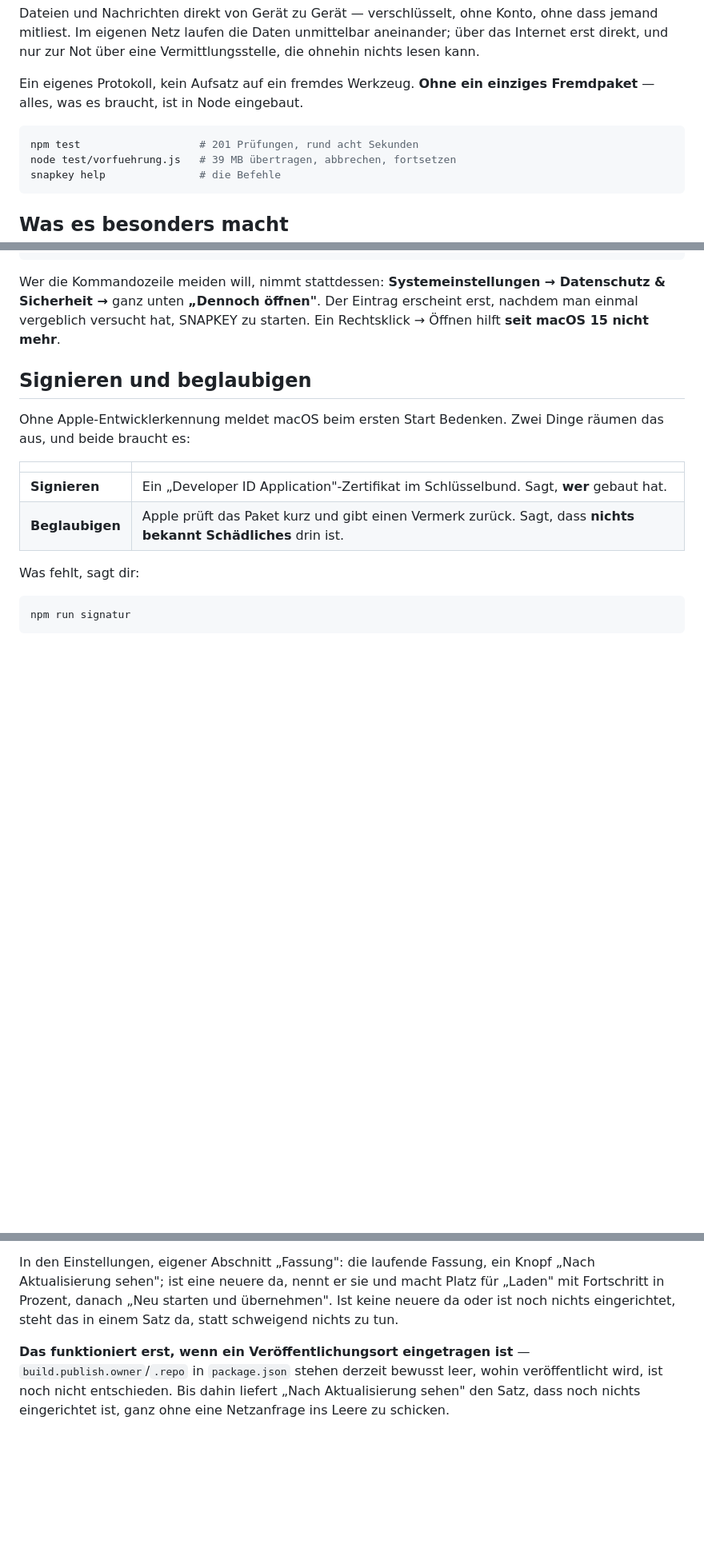
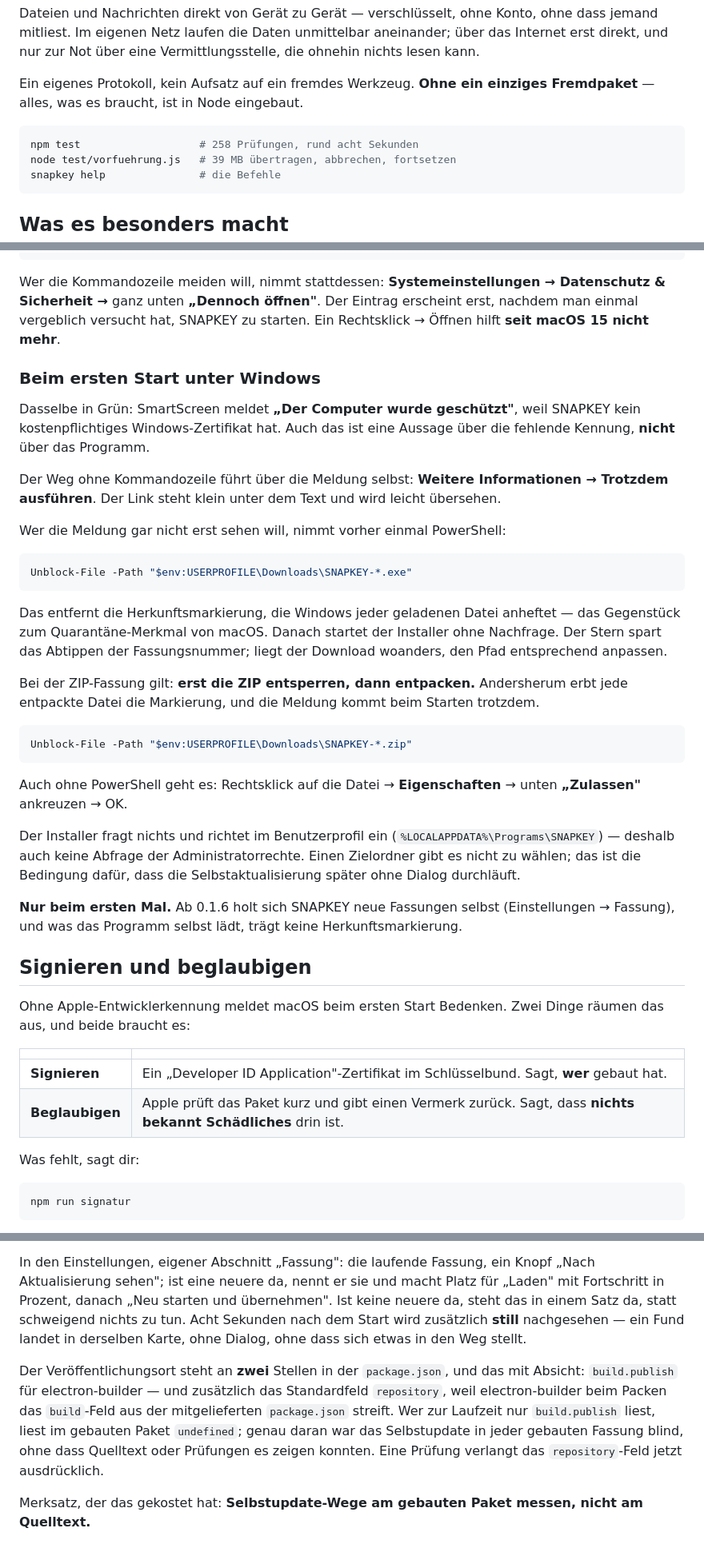
Before and after one commit to thecrafti87/Snapkey, a Markdown page: README.md, 3 parts joined by grey strips. Shown at 80% size. Rendered like a GitHub page; blank space fills up the shorter version.

````diff
--- a/README.md
+++ b/README.md
@@ -11,7 +11,7 @@ Ein eigenes Protokoll, kein Aufsatz auf ein fremdes Werkzeug. **Ohne ein
 einziges Fremdpaket** — alles, was es braucht, ist in Node eingebaut.
 
 ```bash
-npm test                   # 201 Prüfungen, rund acht Sekunden
+npm test                   # 258 Prüfungen, rund acht Sekunden
 node test/vorfuehrung.js   # 39 MB übertragen, abbrechen, fortsetzen
 snapkey help               # die Befehle
 ```
@@ -66,6 +66,47 @@ Wer die Kommandozeile meiden will, nimmt stattdessen: **Systemeinstellungen →
 Datenschutz & Sicherheit →** ganz unten **„Dennoch öffnen"**. Der Eintrag
 erscheint erst, nachdem man einmal vergeblich versucht hat, SNAPKEY zu starten.
 Ein Rechtsklick → Öffnen hilft **seit macOS 15 nicht mehr**.
+
+### Beim ersten Start unter Windows
+
+Dasselbe in Grün: SmartScreen meldet **„Der Computer wurde geschützt"**, weil
+SNAPKEY kein kostenpflichtiges Windows-Zertifikat hat. Auch das ist eine
+Aussage über die fehlende Kennung, **nicht** über das Programm.
+
+Der Weg ohne Kommandozeile führt über die Meldung selbst: **Weitere
+Informationen → Trotzdem ausführen**. Der Link steht klein unter dem Text und
+wird leicht übersehen.
+
+Wer die Meldung gar nicht erst sehen will, nimmt vorher einmal PowerShell:
+
+```powershell
+Unblock-File -Path "$env:USERPROFILE\Downloads\SNAPKEY-*.exe"
+```
+
+Das entfernt die Herkunftsmarkierung, die Windows jeder geladenen Datei
+anheftet — das Gegenstück zum Quarantäne-Merkmal von macOS. Danach startet der
+Installer ohne Nachfrage. Der Stern spart das Abtippen der Fassungsnummer;
+liegt der Download woanders, den Pfad entsprechend anpassen.
+
+Bei der ZIP-Fassung gilt: **erst die ZIP entsperren, dann entpacken.**
+Andersherum erbt jede entpackte Datei die Markierung, und die Meldung kommt
+beim Starten trotzdem.
+
+```powershell
+Unblock-File -Path "$env:USERPROFILE\Downloads\SNAPKEY-*.zip"
+```
+
+Auch ohne PowerShell geht es: Rechtsklick auf die Datei → **Eigenschaften** →
+unten **„Zulassen"** ankreuzen → OK.
+
+Der Installer fragt nichts und richtet im Benutzerprofil ein
+(`%LOCALAPPDATA%\Programs\SNAPKEY`) — deshalb auch keine Abfrage der
+Administratorrechte. Einen Zielordner gibt es nicht zu wählen; das ist die
+Bedingung dafür, dass die Selbstaktualisierung später ohne Dialog durchläuft.
+
+**Nur beim ersten Mal.** Ab 0.1.6 holt sich SNAPKEY neue Fassungen selbst
+(Einstellungen → Fassung), und was das Programm selbst lädt, trägt keine
+Herkunftsmarkierung.
 
 ## Signieren und beglaubigen
 
@@ -692,11 +761,19 @@ läuft, ist ein Wettlauf mit dem eigenen Beenden.
 In den Einstellungen, eigener Abschnitt „Fassung": die laufende Fassung,
 ein Knopf „Nach Aktualisierung sehen"; ist eine neuere da, nennt er sie und
 macht Platz für „Laden" mit Fortschritt in Prozent, danach „Neu starten und
-übernehmen". Ist keine neuere da oder ist noch nichts eingerichtet, steht
-das in einem Satz da, statt schweigend nichts zu tun.
+übernehmen". Ist keine neuere da, steht das in einem Satz da, statt
+schweigend nichts zu tun. Acht Sekunden nach dem Start wird zusätzlich
+**still** nachgesehen — ein Fund landet in derselben Karte, ohne Dialog,
+ohne dass sich etwas in den Weg stellt.
 
-**Das funktioniert erst, wenn ein Veröffentlichungsort eingetragen ist** —
-`build.publish.owner`/`.repo` in `package.json` stehen derzeit bewusst leer,
-wohin veröffentlicht wird, ist noch nicht entschieden. Bis dahin liefert
-„Nach Aktualisierung sehen" den Satz, dass noch nichts eingerichtet ist,
-ganz ohne eine Netzanfrage ins Leere zu schicken.
+Der Veröffentlichungsort steht an **zwei** Stellen in der `package.json`,
+und das mit Absicht: `build.publish` für electron-builder — und zusätzlich
+das Standardfeld `repository`, weil electron-builder beim Packen das
+`build`-Feld aus der mitgelieferten `package.json` streift. Wer zur Laufzeit
+nur `build.publish` liest, liest im gebauten Paket `undefined`; genau daran
+war das Selbstupdate in jeder gebauten Fassung blind, ohne dass Quelltext
+oder Prüfungen es zeigen konnten. Eine Prüfung verlangt das `repository`-Feld
+jetzt ausdrücklich.
+
+Merksatz, der das gekostet hat: **Selbstupdate-Wege am gebauten Paket
+messen, nicht am Quelltext.**
````
Also changed, not shown: other parts of README.md (+73 -45 lines).
